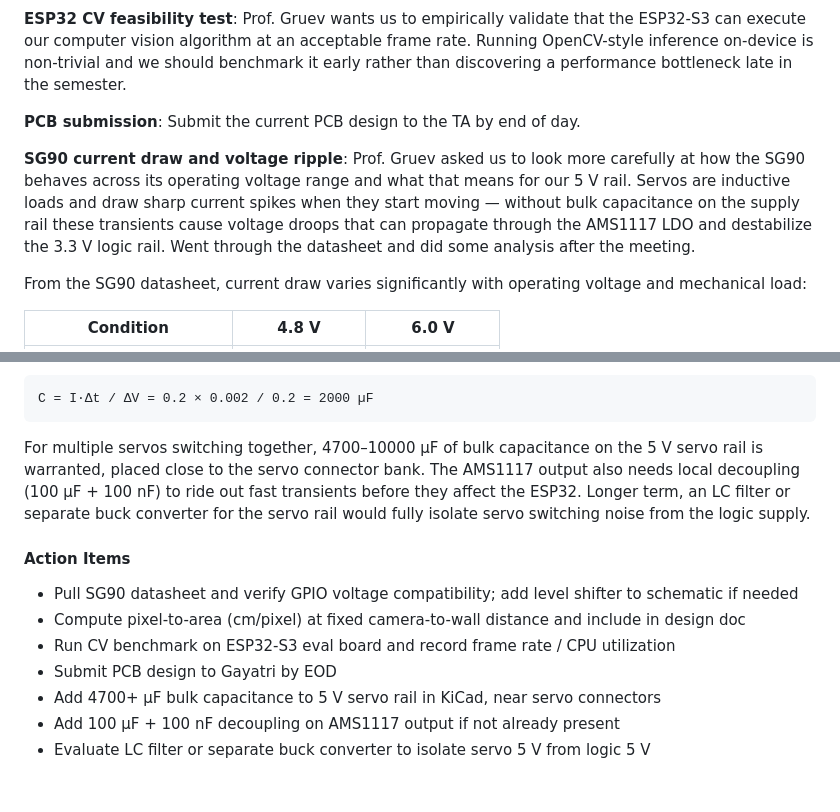
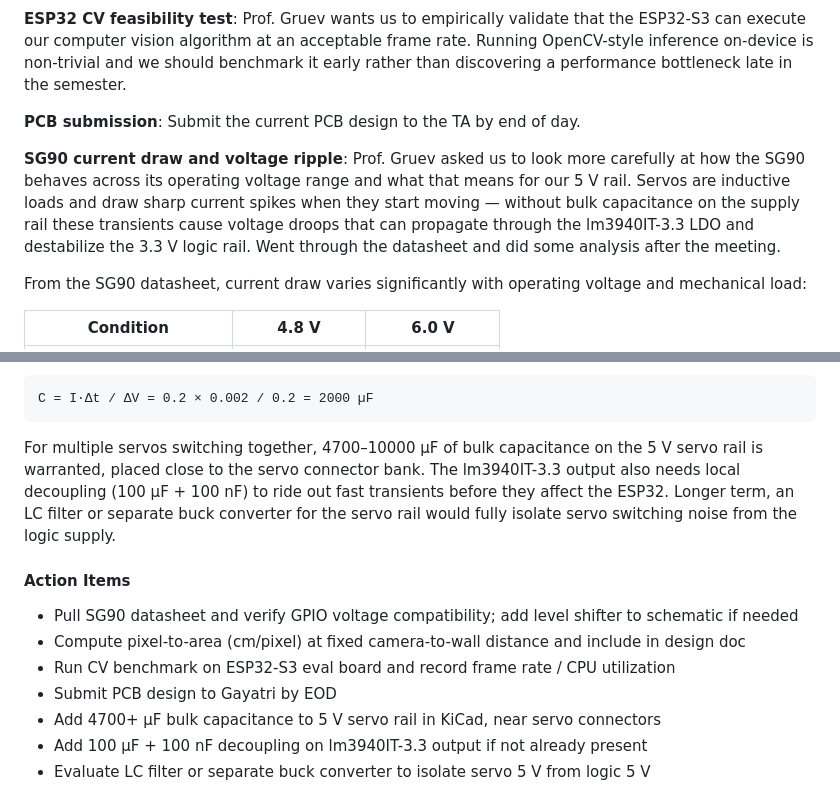
Before and after one commit to ingihel/betaspray, a Markdown page: notebooks/prakhar/README.md, 2 parts joined by grey strips. Drawn GitHub-style.

Commit message:
Fixing LDO ref

````diff
--- a/notebooks/prakhar/README.md
+++ b/notebooks/prakhar/README.md
@@ -247,7 +247,7 @@ Met with Prof. Gruev for the design document review. Overall the document was in
 
 **PCB submission**: Submit the current PCB design to the TA by end of day.
 
-**SG90 current draw and voltage ripple**: Prof. Gruev asked us to look more carefully at how the SG90 behaves across its operating voltage range and what that means for our 5 V rail. Servos are inductive loads and draw sharp current spikes when they start moving — without bulk capacitance on the supply rail these transients cause voltage droops that can propagate through the AMS1117 LDO and destabilize the 3.3 V logic rail. Went through the datasheet and did some analysis after the meeting.
+**SG90 current draw and voltage ripple**: Prof. Gruev asked us to look more carefully at how the SG90 behaves across its operating voltage range and what that means for our 5 V rail. Servos are inductive loads and draw sharp current spikes when they start moving — without bulk capacitance on the supply rail these transients cause voltage droops that can propagate through the lm3940IT-3.3 LDO and destabilize the 3.3 V logic rail. Went through the datasheet and did some analysis after the meeting.
 
 From the SG90 datasheet, current draw varies significantly with operating voltage and mechanical load:
 
@@ -265,7 +265,7 @@ Transient ripple is the bigger risk. Back of envelope to hold droop under 200 mV
 C = I·Δt / ΔV = 0.2 × 0.002 / 0.2 = 2000 µF
 ```
 
-For multiple servos switching together, 4700–10000 µF of bulk capacitance on the 5 V servo rail is warranted, placed close to the servo connector bank. The AMS1117 output also needs local decoupling (100 µF + 100 nF) to ride out fast transients before they affect the ESP32. Longer term, an LC filter or separate buck converter for the servo rail would fully isolate servo switching noise from the logic supply.
+For multiple servos switching together, 4700–10000 µF of bulk capacitance on the 5 V servo rail is warranted, placed close to the servo connector bank. The lm3940IT-3.3 output also needs local decoupling (100 µF + 100 nF) to ride out fast transients before they affect the ESP32. Longer term, an LC filter or separate buck converter for the servo rail would fully isolate servo switching noise from the logic supply.
 
 #### Action Items
 - Pull SG90 datasheet and verify GPIO voltage compatibility; add level shifter to schematic if needed
@@ -273,5 +273,5 @@ For multiple servos switching together, 4700–10000 µF of bulk capacitance on
 - Run CV benchmark on ESP32-S3 eval board and record frame rate / CPU utilization
 - Submit PCB design to Gayatri by EOD
 - Add 4700+ µF bulk capacitance to 5 V servo rail in KiCad, near servo connectors
-- Add 100 µF + 100 nF decoupling on AMS1117 output if not already present
+- Add 100 µF + 100 nF decoupling on lm3940IT-3.3 output if not already present
 - Evaluate LC filter or separate buck converter to isolate servo 5 V from logic 5 V
````
